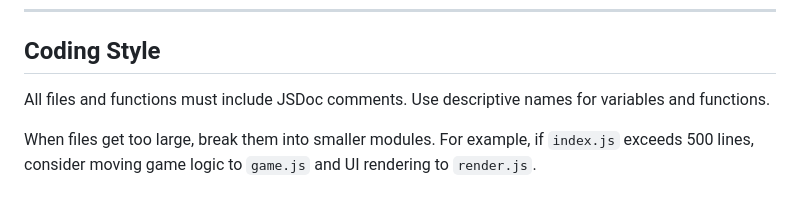
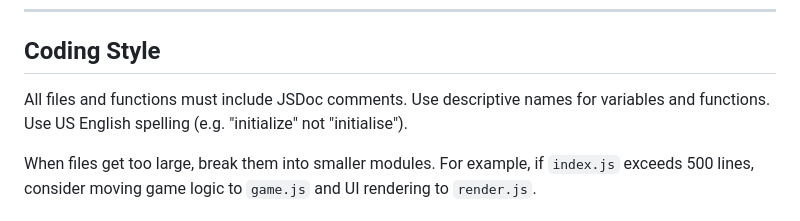
Before and after one commit to acrosman/BrainSpeedExercises, a Markdown page: .github/copilot-instructions.md, the part around the change. Drawn GitHub-style.

Commit message:
Add english dialect preference

```diff
--- a/.github/copilot-instructions.md
+++ b/.github/copilot-instructions.md
@@ -150,7 +150,7 @@ When the renderer asks to load a game by ID, the main process:
 
 ## Coding Style
 
-All files and functions must include JSDoc comments. Use descriptive names for variables and functions.
+All files and functions must include JSDoc comments. Use descriptive names for variables and functions. Use US English spelling (e.g. "initialize" not "initialise").
 
 When files get too large, break them into smaller modules. For example, if `index.js` exceeds 500 lines, consider moving game logic to `game.js` and UI rendering to `render.js`.
 
```
